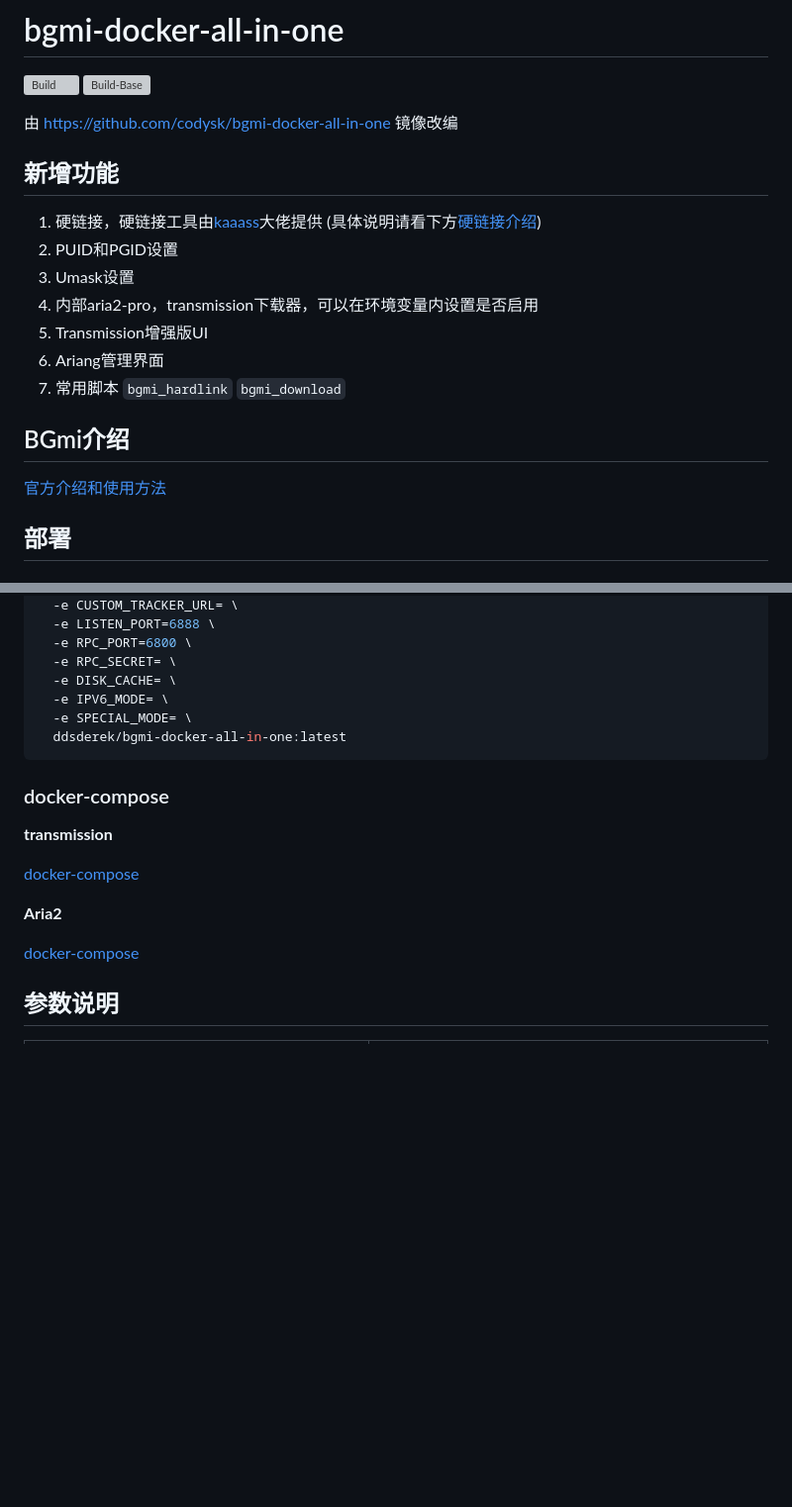
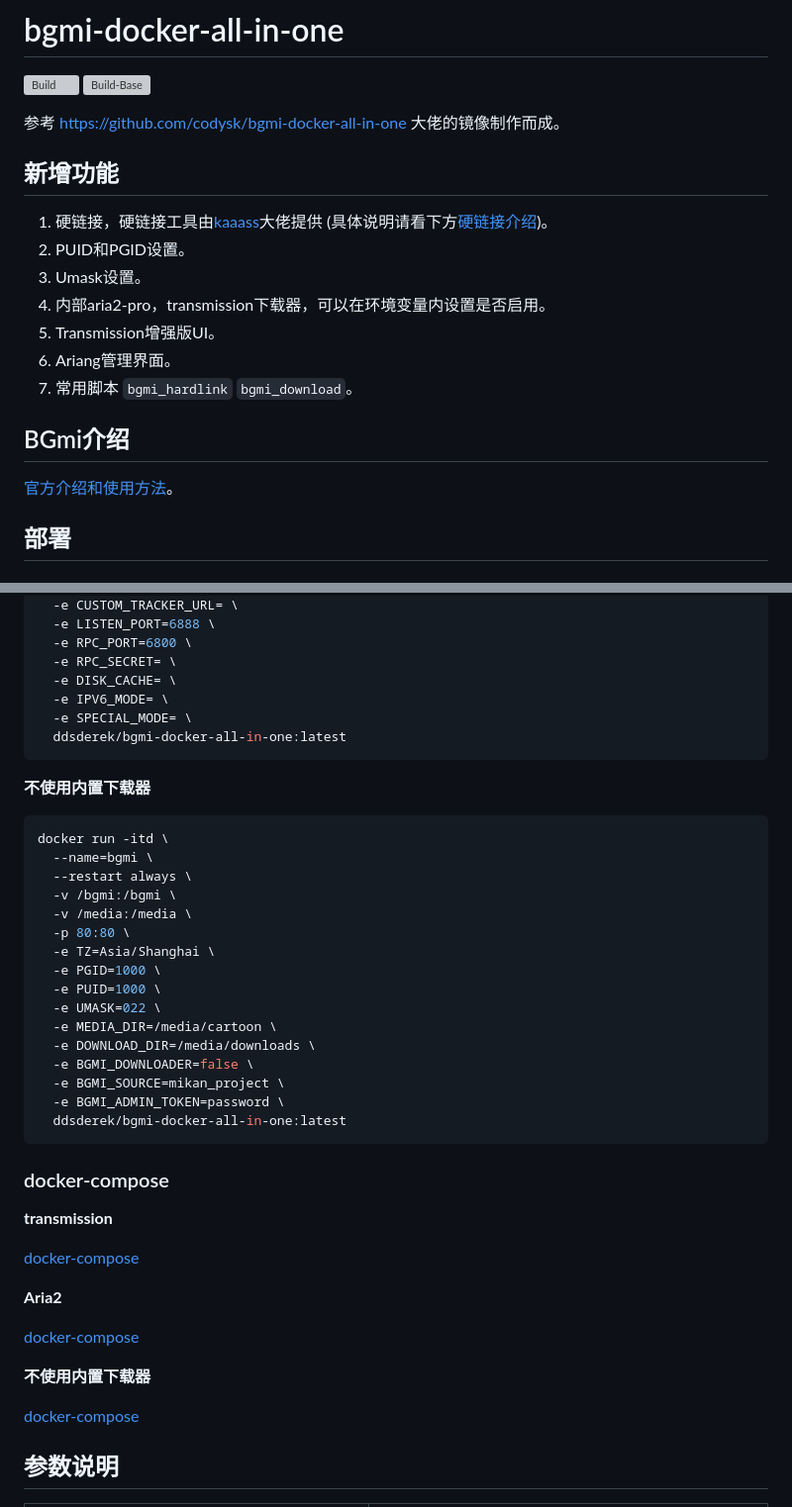
Before and after one commit to DDS-Derek/BGmi-All-In-One-Docker, a Markdown page: README.md, 2 parts joined by grey strips. Shown at 99% size. Drawn GitHub-style; blank space fills up the shorter version; grey boxes are pictures that could not be loaded.

````diff
--- a/README.md
+++ b/README.md
@@ -3,20 +3,20 @@
 [![Build](https://github.com/DDS-Derek/bgmi-docker-all-in-one/actions/workflows/docker-image.yml/badge.svg)](https://github.com/DDS-Derek/bgmi-docker-all-in-one/actions/workflows/docker-image.yml)
 [![Build-Base](https://github.com/DDS-Derek/bgmi-docker-all-in-one/actions/workflows/docker-base-image.yml/badge.svg)](https://github.com/DDS-Derek/bgmi-docker-all-in-one/actions/workflows/docker-base-image.yml)
 
-由 https://github.com/codysk/bgmi-docker-all-in-one 镜像改编
+参考 https://github.com/codysk/bgmi-docker-all-in-one 大佬的镜像制作而成。
 
 ## 新增功能
-1. 硬链接，硬链接工具由[kaaass](https://github.com/kaaass/bgmi_hardlink_helper)大佬提供 (具体说明请看下方[硬链接介绍](https://github.com/DDS-Derek/bgmi-docker-all-in-one#%E7%A1%AC%E9%93%BE%E6%8E%A5%E8%AF%B4%E6%98%8E))
-2. PUID和PGID设置
-3. Umask设置
-4. 内部aria2-pro，transmission下载器，可以在环境变量内设置是否启用
-5. Transmission增强版UI
-6. Ariang管理界面
-7. 常用脚本 `bgmi_hardlink` `bgmi_download`
+1. 硬链接，硬链接工具由[kaaass](https://github.com/kaaass/bgmi_hardlink_helper)大佬提供 (具体说明请看下方[硬链接介绍](https://github.com/DDS-Derek/bgmi-docker-all-in-one#%E7%A1%AC%E9%93%BE%E6%8E%A5%E8%AF%B4%E6%98%8E))。
+2. PUID和PGID设置。
+3. Umask设置。
+4. 内部aria2-pro，transmission下载器，可以在环境变量内设置是否启用。
+5. Transmission增强版UI。
+6. Ariang管理界面。
+7. 常用脚本 `bgmi_hardlink` `bgmi_download`。
 
 ## BGmi介绍
 
-[官方介绍和使用方法](https://github.com/BGmi/BGmi/blob/master/README.cn.md)
+[官方介绍和使用方法](https://github.com/BGmi/BGmi/blob/master/README.cn.md)。
 
 ## 部署
 ### docker-cli
@@ -81,6 +81,27 @@ docker run -itd \
   ddsderek/bgmi-docker-all-in-one:latest
 ```
 
+**不使用内置下载器**
+
+```bash
+docker run -itd \
+  --name=bgmi \
+  --restart always \
+  -v /bgmi:/bgmi \
+  -v /media:/media \
+  -p 80:80 \
+  -e TZ=Asia/Shanghai \
+  -e PGID=1000 \
+  -e PUID=1000 \
+  -e UMASK=022 \
+  -e MEDIA_DIR=/media/cartoon \
+  -e DOWNLOAD_DIR=/media/downloads \
+  -e BGMI_DOWNLOADER=false \
+  -e BGMI_SOURCE=mikan_project \
+  -e BGMI_ADMIN_TOKEN=password \
+  ddsderek/bgmi-docker-all-in-one:latest
+```
+
 ### docker-compose
 
 **transmission**
@@ -90,6 +111,10 @@ docker run -itd \
 **Aria2**
 
 [docker-compose](https://github.com/DDS-Derek/bgmi-docker-all-in-one/blob/master/example/aria2-pro/docker-compose.yml)
+
+**不使用内置下载器**
+
+[docker-compose](https://github.com/DDS-Derek/bgmi-docker-all-in-one/blob/master/example/default/docker-compose.yml)
 
 ## 参数说明
 
````
